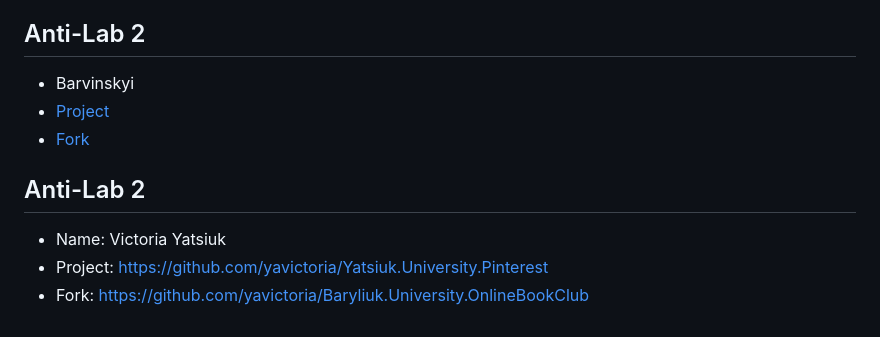
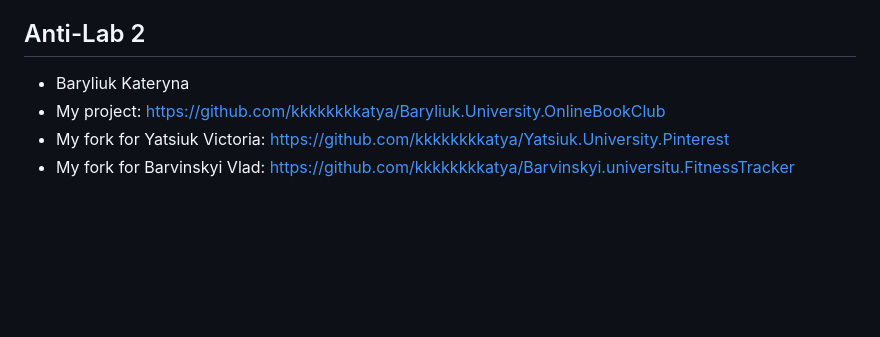
Before and after one commit to yavictoria/Baryliuk.University.OnlineBookClub, a Markdown page: README.md, the part around the change. Drawn GitHub-style; blank space fills up the shorter version.

```diff
--- a/README.md
+++ b/README.md
@@ -113,11 +113,7 @@ Add your project documentation here.
 - Write unit tests for reporting system functionalities :heavy_check_mark:
 
 ## Anti-Lab 2
-- Barvinskyi
-- [Project](https://github.com/VladBarvinskyi323/Barvinskyi.universitu.FitnessTracker)
-- [Fork](https://github.com/VladBarvinskyi323/Baryliuk.University.OnlineBookClub)
-
-## Anti-Lab 2
-- Name: Victoria Yatsiuk
-- Project: https://github.com/yavictoria/Yatsiuk.University.Pinterest
-- Fork: https://github.com/yavictoria/Baryliuk.University.OnlineBookClub
+- Baryliuk Kateryna
+- My project: https://github.com/kkkkkkkkatya/Baryliuk.University.OnlineBookClub
+- My fork for Yatsiuk Victoria: https://github.com/kkkkkkkkatya/Yatsiuk.University.Pinterest
+- My fork for Barvinskyi Vlad: https://github.com/kkkkkkkkatya/Barvinskyi.universitu.FitnessTracker
```
